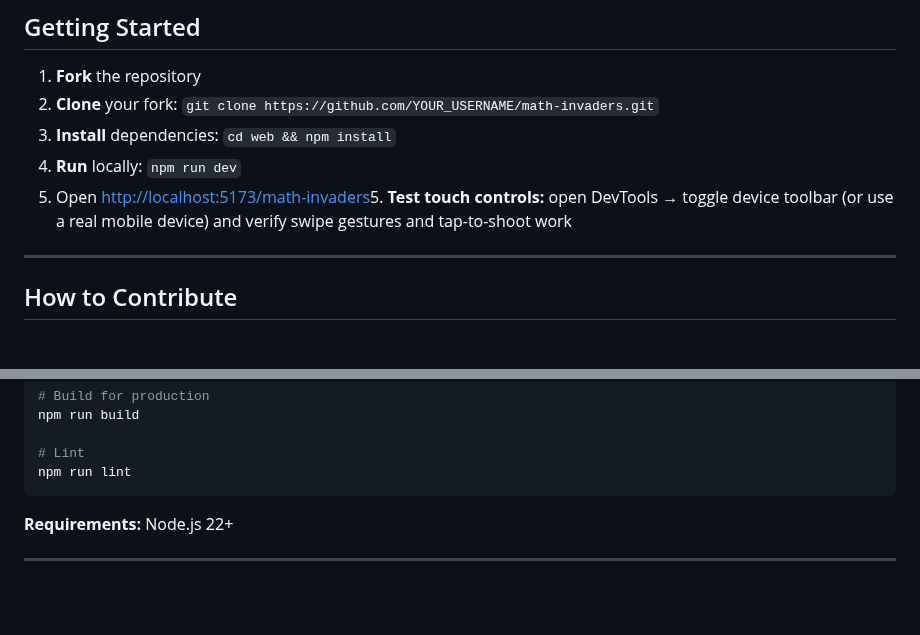
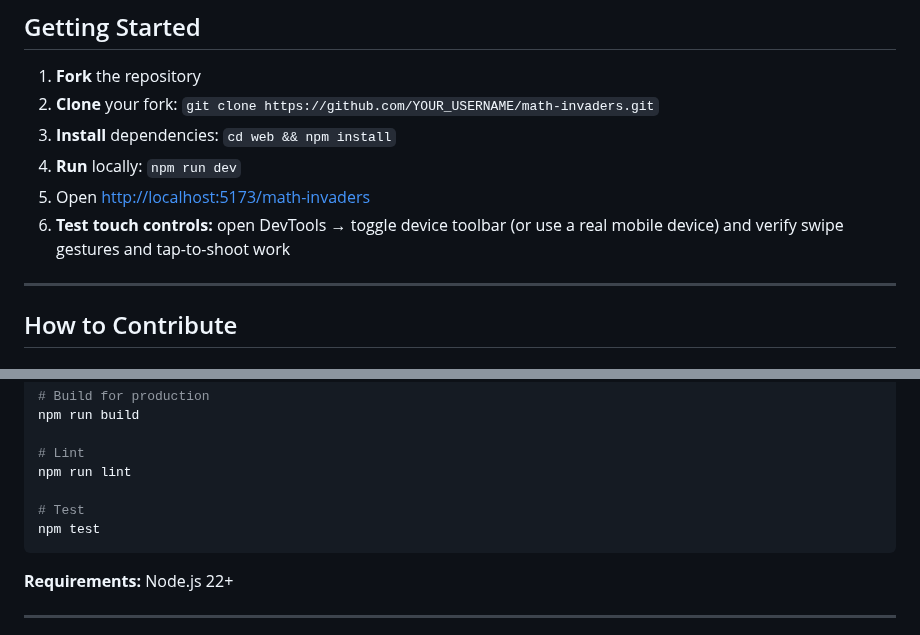
Before and after one commit to patbaumgartner/number-galaxy, a Markdown page: CONTRIBUTING.md, 2 parts joined by grey strips. GitHub-like rendering; blank space fills up the shorter version.

````diff
--- a/CONTRIBUTING.md
+++ b/CONTRIBUTING.md
@@ -34,7 +34,8 @@ This project follows the [Contributor Covenant Code of Conduct](CODE_OF_CONDUCT.
 2. **Clone** your fork: `git clone https://github.com/YOUR_USERNAME/math-invaders.git`
 3. **Install** dependencies: `cd web && npm install`
 4. **Run** locally: `npm run dev`
-5. Open [http://localhost:5173/math-invaders](http://localhost:5173/math-invaders)5. **Test touch controls:** open DevTools → toggle device toolbar (or use a real mobile device) and verify swipe gestures and tap-to-shoot work
+5. Open [http://localhost:5173/math-invaders](http://localhost:5173/math-invaders)
+6. **Test touch controls:** open DevTools → toggle device toolbar (or use a real mobile device) and verify swipe gestures and tap-to-shoot work
 ---
 
 ## How to Contribute
@@ -98,6 +99,9 @@ npm run build
 
 # Lint
 npm run lint
+
+# Test
+npm test
 ```
 
 **Requirements:** Node.js 22+
````
Also changed, not shown: CODE_OF_CONDUCT.md (+1 -1 lines), README.md (+4 -0 lines), docs/math-invaders-home.png, docs/math-invaders-settings.png, docs/math-invaders-times-tables.png (added).
